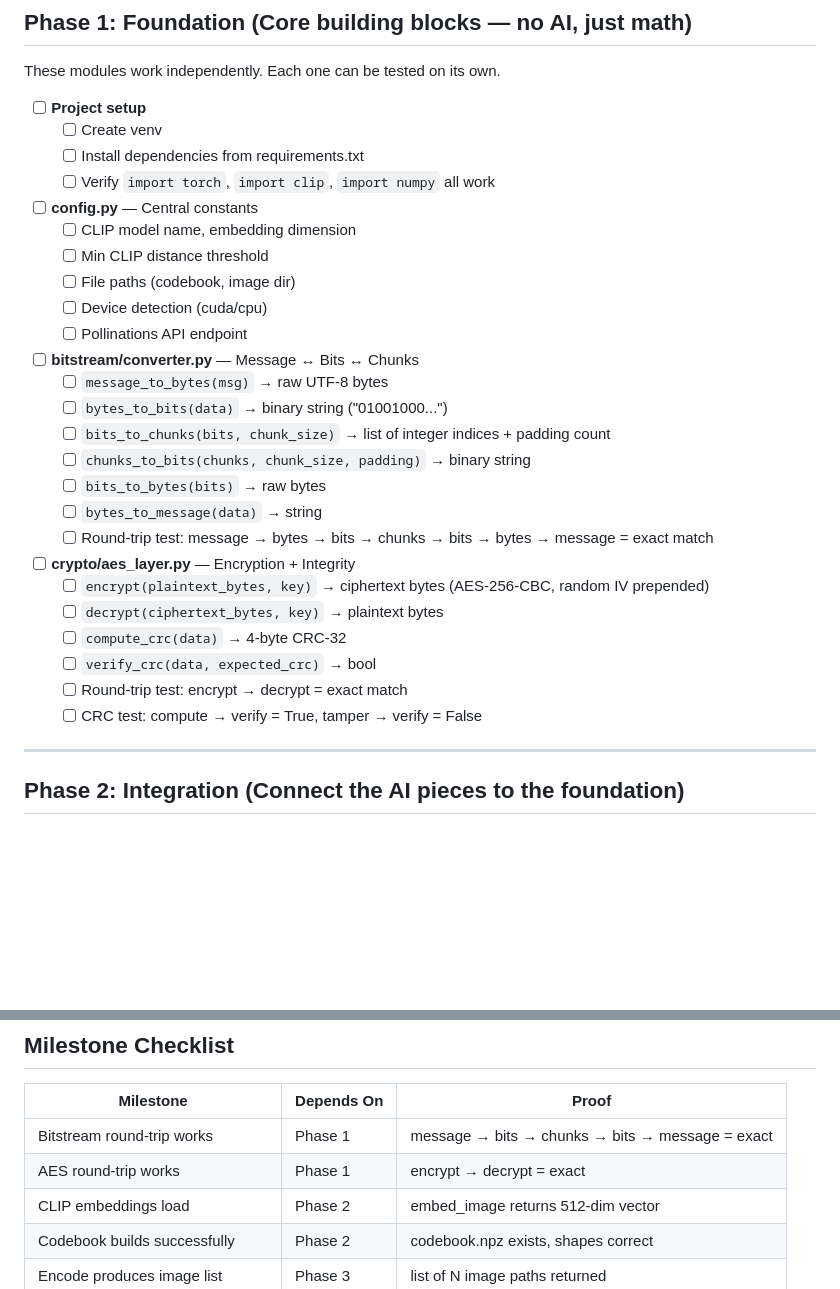
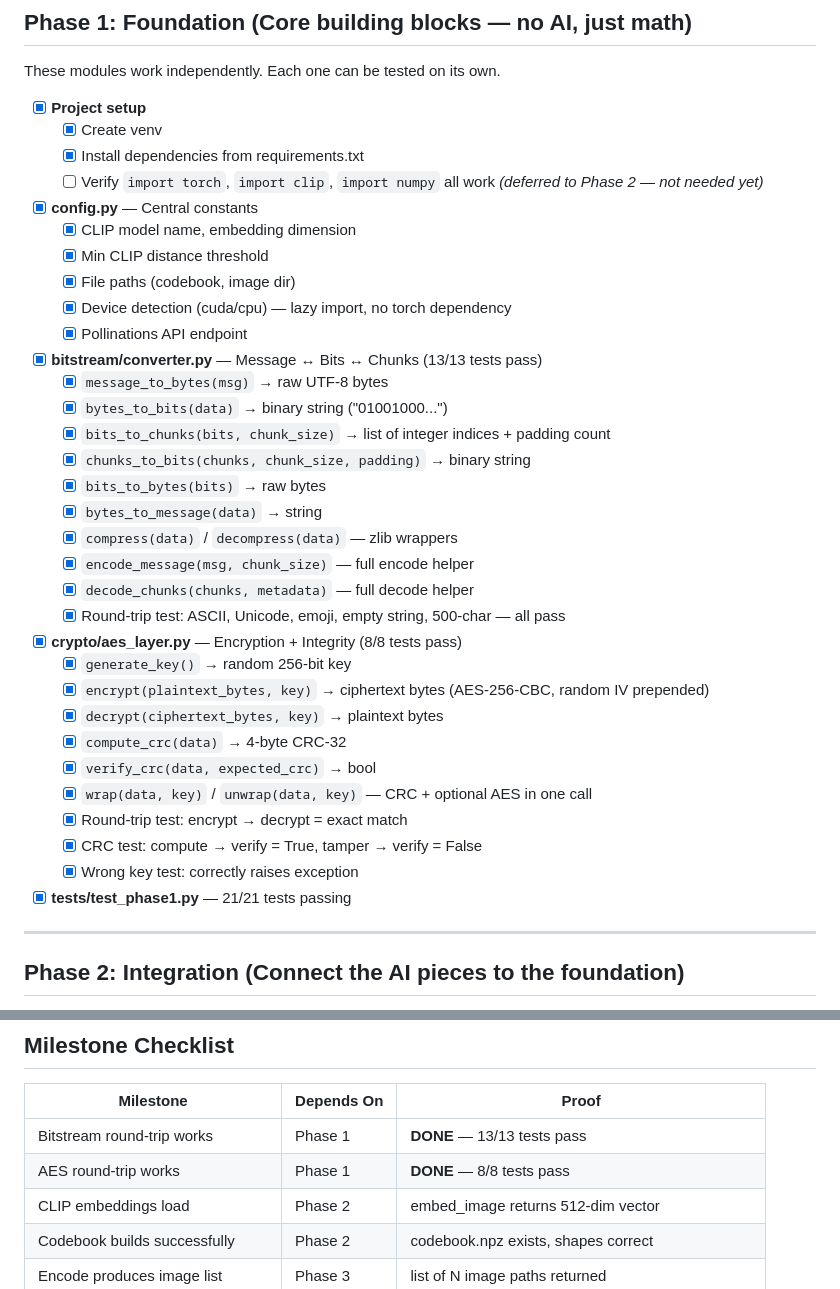
Before and after one commit to Circuit-Overtime/LG-CISH, a Markdown page: LG-COSH/todo.md, 2 parts joined by grey strips. Rendered like a GitHub page; blank space fills up the shorter version.

Commit message:
updated the todo

```diff
--- a/LG-COSH/todo.md
+++ b/LG-COSH/todo.md
@@ -6,34 +6,42 @@
 
 These modules work independently. Each one can be tested on its own.
 
-- [ ] **Project setup**
-  - [ ] Create venv
-  - [ ] Install dependencies from requirements.txt
-  - [ ] Verify `import torch`, `import clip`, `import numpy` all work
+- [x] **Project setup**
+  - [x] Create venv
+  - [x] Install dependencies from requirements.txt
+  - [ ] Verify `import torch`, `import clip`, `import numpy` all work *(deferred to Phase 2 — not needed yet)*
 
-- [ ] **config.py** — Central constants
-  - [ ] CLIP model name, embedding dimension
-  - [ ] Min CLIP distance threshold
-  - [ ] File paths (codebook, image dir)
-  - [ ] Device detection (cuda/cpu)
-  - [ ] Pollinations API endpoint
+- [x] **config.py** — Central constants
+  - [x] CLIP model name, embedding dimension
+  - [x] Min CLIP distance threshold
+  - [x] File paths (codebook, image dir)
+  - [x] Device detection (cuda/cpu) — lazy import, no torch dependency
+  - [x] Pollinations API endpoint
 
-- [ ] **bitstream/converter.py** — Message ↔ Bits ↔ Chunks
-  - [ ] `message_to_bytes(msg)` → raw UTF-8 bytes
-  - [ ] `bytes_to_bits(data)` → binary string ("01001000...")
-  - [ ] `bits_to_chunks(bits, chunk_size)` → list of integer indices + padding count
-  - [ ] `chunks_to_bits(chunks, chunk_size, padding)` → binary string
-  - [ ] `bits_to_bytes(bits)` → raw bytes
-  - [ ] `bytes_to_message(data)` → string
-  - [ ] Round-trip test: message → bytes → bits → chunks → bits → bytes → message = exact match
+- [x] **bitstream/converter.py** — Message ↔ Bits ↔ Chunks (13/13 tests pass)
+  - [x] `message_to_bytes(msg)` → raw UTF-8 bytes
+  - [x] `bytes_to_bits(data)` → binary string ("01001000...")
+  - [x] `bits_to_chunks(bits, chunk_size)` → list of integer indices + padding count
+  - [x] `chunks_to_bits(chunks, chunk_size, padding)` → binary string
+  - [x] `bits_to_bytes(bits)` → raw bytes
+  - [x] `bytes_to_message(data)` → string
+  - [x] `compress(data)` / `decompress(data)` — zlib wrappers
+  - [x] `encode_message(msg, chunk_size)` — full encode helper
+  - [x] `decode_chunks(chunks, metadata)` — full decode helper
+  - [x] Round-trip test: ASCII, Unicode, emoji, empty string, 500-char — all pass
 
-- [ ] **crypto/aes_layer.py** — Encryption + Integrity
-  - [ ] `encrypt(plaintext_bytes, key)` → ciphertext bytes (AES-256-CBC, random IV prepended)
-  - [ ] `decrypt(ciphertext_bytes, key)` → plaintext bytes
-  - [ ] `compute_crc(data)` → 4-byte CRC-32
-  - [ ] `verify_crc(data, expected_crc)` → bool
-  - [ ] Round-trip test: encrypt → decrypt = exact match
-  - [ ] CRC test: compute → verify = True, tamper → verify = False
+- [x] **crypto/aes_layer.py** — Encryption + Integrity (8/8 tests pass)
+  - [x] `generate_key()` → random 256-bit key
+  - [x] `encrypt(plaintext_bytes, key)` → ciphertext bytes (AES-256-CBC, random IV prepended)
+  - [x] `decrypt(ciphertext_bytes, key)` → plaintext bytes
+  - [x] `compute_crc(data)` → 4-byte CRC-32
+  - [x] `verify_crc(data, expected_crc)` → bool
+  - [x] `wrap(data, key)` / `unwrap(data, key)` — CRC + optional AES in one call
+  - [x] Round-trip test: encrypt → decrypt = exact match
+  - [x] CRC test: compute → verify = True, tamper → verify = False
+  - [x] Wrong key test: correctly raises exception
+
+- [x] **tests/test_phase1.py** — 21/21 tests passing
 
 ---
 
@@ -171,8 +179,8 @@ These are what make the paper novel. Build only after Phase 3 is fully working.
 
 | Milestone | Depends On | Proof |
 |-----------|-----------|-------|
-| Bitstream round-trip works | Phase 1 | message → bits → chunks → bits → message = exact |
-| AES round-trip works | Phase 1 | encrypt → decrypt = exact |
+| Bitstream round-trip works | Phase 1 | **DONE** — 13/13 tests pass |
+| AES round-trip works | Phase 1 | **DONE** — 8/8 tests pass |
 | CLIP embeddings load | Phase 2 | embed_image returns 512-dim vector |
 | Codebook builds successfully | Phase 2 | codebook.npz exists, shapes correct |
 | Encode produces image list | Phase 3 | list of N image paths returned |
```
